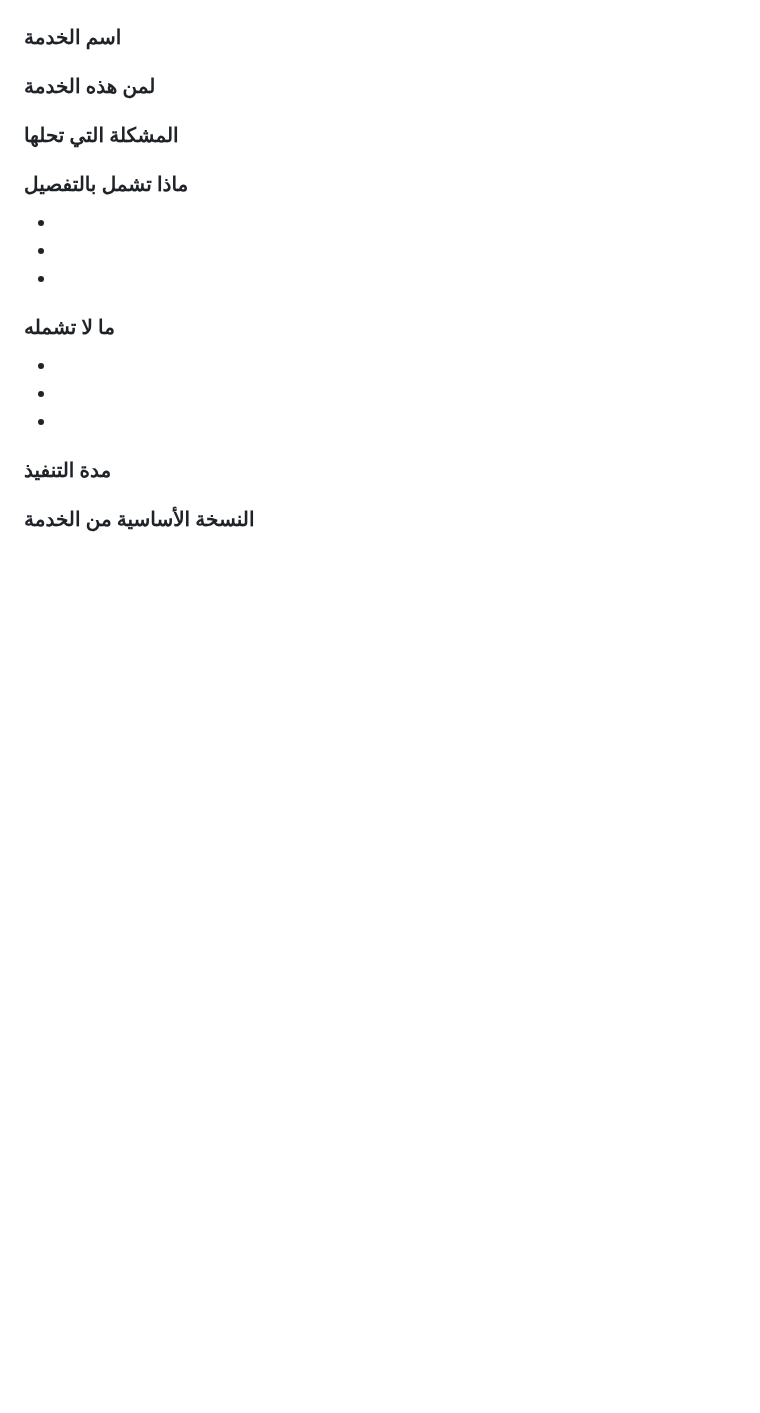
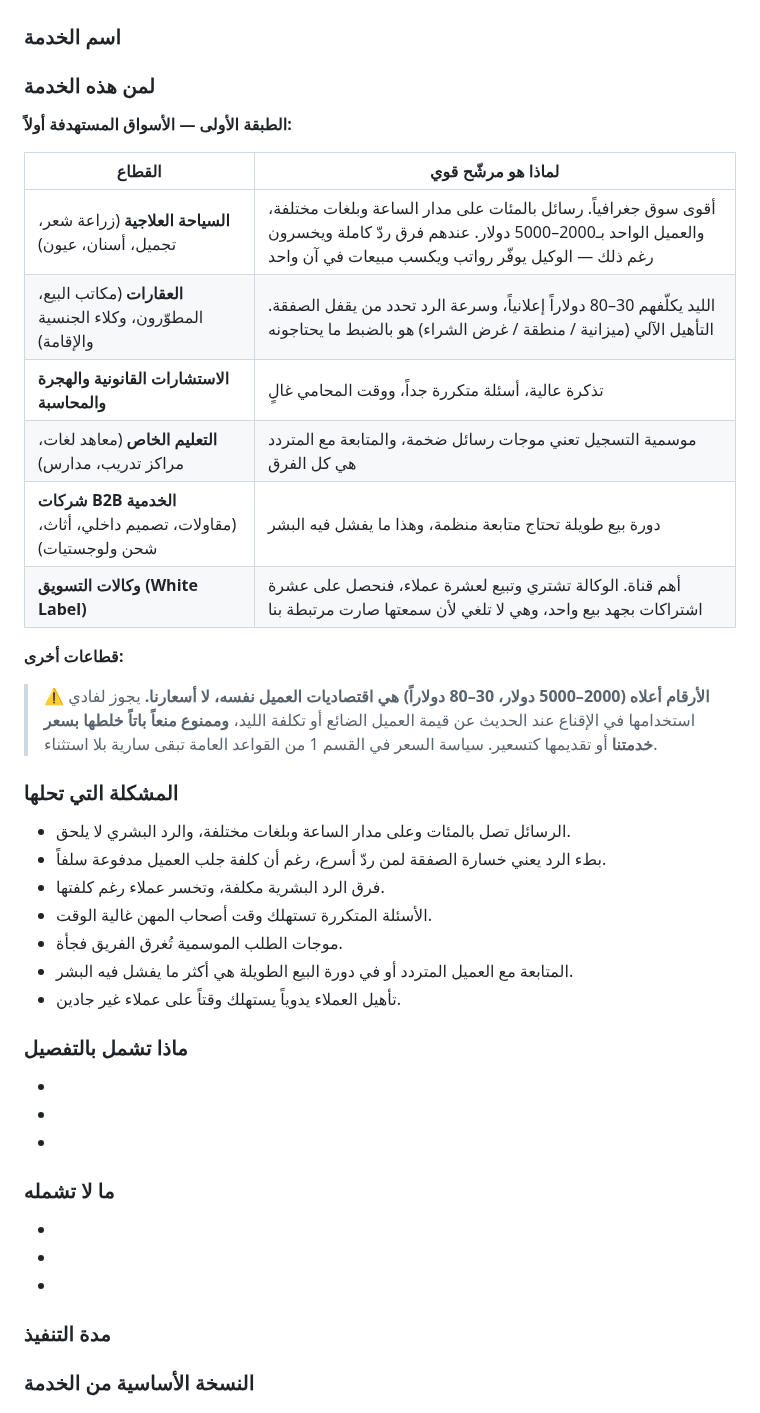
Before and after one commit to amjad11555/baiger-aa, a Markdown page: knowledge/services.md, the part around the change. GitHub-like rendering; blank space fills up the shorter version.

Commit message:
feat: تعبئة الجمهور المستهدف والمشكلة لخدمة الذكاء الاصطناعي
- ستة قطاعات مستهدفة مع سبب ترشيح كل منها: السياحة العلاجية، العقارات،
  الاستشارات، التعليم الخاص، B2B الخدمية، ووكالات التسويق White Label.
- المشكلات التي تحلها الخدمة مستخلصة من واقع هذه القطاعات.
- تنبيه صريح بأن أرقام اقتصاديات العميل ليست أسعارنا، ويُمنع خلطها بالتسعير.

Co-Authored-By: Claude Opus 5 <noreply@anthropic.com>
Claude-Session: https://claude.ai/code/session_01W2dUyMNrDEU6BJcVqFXLSk

```diff
--- a/knowledge/services.md
+++ b/knowledge/services.md
@@ -351,10 +351,35 @@
 <!-- الاسم التجاري الذي يُذكر للعميل -->
 
 ### لمن هذه الخدمة
-<!-- نوع العميل / القطاع / حجم النشاط -->
+
+**الطبقة الأولى — الأسواق المستهدفة أولاً:**
+
+| القطاع | لماذا هو مرشّح قوي |
+| --- | --- |
+| **السياحة العلاجية** (زراعة شعر، تجميل، أسنان، عيون) | أقوى سوق جغرافياً. رسائل بالمئات على مدار الساعة وبلغات مختلفة، والعميل الواحد بـ2000–5000 دولار. عندهم فرق ردّ كاملة ويخسرون رغم ذلك — الوكيل يوفّر رواتب ويكسب مبيعات في آن واحد |
+| **العقارات** (مكاتب البيع، المطوّرون، وكلاء الجنسية والإقامة) | الليد يكلّفهم 30–80 دولاراً إعلانياً، وسرعة الرد تحدد من يقفل الصفقة. التأهيل الآلي (ميزانية / منطقة / غرض الشراء) هو بالضبط ما يحتاجونه |
+| **الاستشارات القانونية والهجرة والمحاسبة** | تذكرة عالية، أسئلة متكررة جداً، ووقت المحامي غالٍ |
+| **التعليم الخاص** (معاهد لغات، مراكز تدريب، مدارس) | موسمية التسجيل تعني موجات رسائل ضخمة، والمتابعة مع المتردد هي كل الفرق |
+| **شركات B2B الخدمية** (مقاولات، تصميم داخلي، أثاث، شحن ولوجستيات) | دورة بيع طويلة تحتاج متابعة منظمة، وهذا ما يفشل فيه البشر |
+| **وكالات التسويق (White Label)** | أهم قناة. الوكالة تشتري وتبيع لعشرة عملاء، فنحصل على عشرة اشتراكات بجهد بيع واحد، وهي لا تلغي لأن سمعتها صارت مرتبطة بنا |
+
+**قطاعات أخرى:**
+<!-- طبقة ثانية إن وُجدت -->
+
+> ⚠️ **الأرقام أعلاه (2000–5000 دولار، 30–80 دولاراً) هي اقتصاديات العميل نفسه، لا أسعارنا.**
+> يجوز لفادي استخدامها في الإقناع عند الحديث عن قيمة العميل الضائع أو تكلفة الليد،
+> **وممنوع منعاً باتاً خلطها بسعر خدمتنا** أو تقديمها كتسعير.
+> سياسة السعر في القسم 1 من القواعد العامة تبقى سارية بلا استثناء.
 
 ### المشكلة التي تحلها
-<!-- الوجع الحقيقي الذي يعاني منه العميل قبل الخدمة -->
+
+- الرسائل تصل بالمئات وعلى مدار الساعة وبلغات مختلفة، والرد البشري لا يلحق.
+- بطء الرد يعني خسارة الصفقة لمن ردّ أسرع، رغم أن كلفة جلب العميل مدفوعة سلفاً.
+- فرق الرد البشرية مكلفة، وتخسر عملاء رغم كلفتها.
+- الأسئلة المتكررة تستهلك وقت أصحاب المهن غالية الوقت.
+- موجات الطلب الموسمية تُغرق الفريق فجأة.
+- المتابعة مع العميل المتردد أو في دورة البيع الطويلة هي أكثر ما يفشل فيه البشر.
+- تأهيل العملاء يدوياً يستهلك وقتاً على عملاء غير جادين.
 
 ### ماذا تشمل بالتفصيل
 <!-- بنود قابلة للتسليم، كل بند سطر مستقل -->
```
